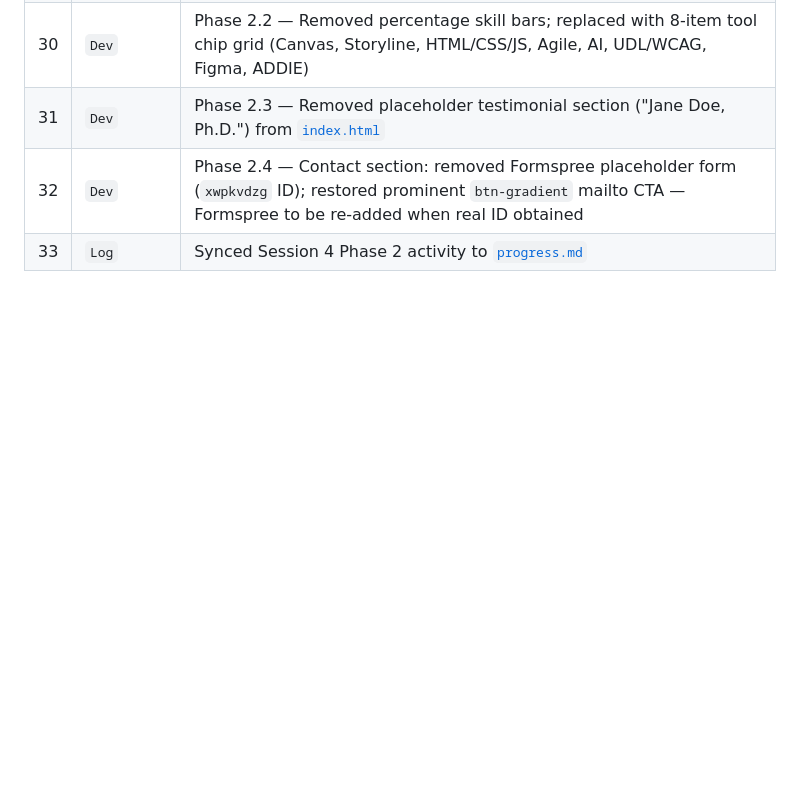
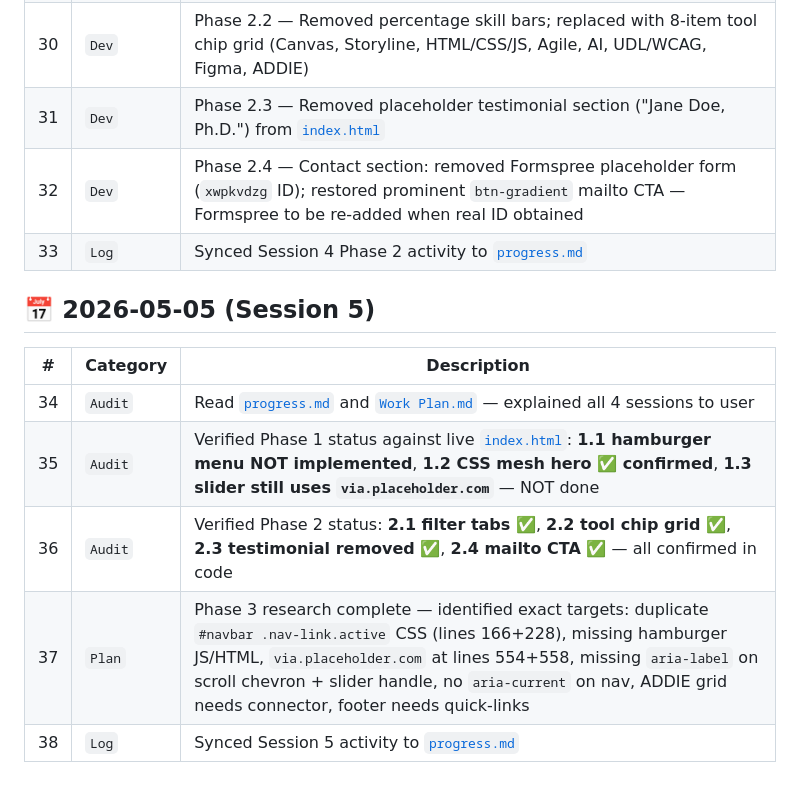
Before and after one commit to jiansuphd/portfolio, a Markdown page: 00_meta/progress.md, the part around the change. Rendered like a GitHub page; blank space fills up the shorter version.

Commit message:
docs(meta): log session 5 activity in progress.md (entries 34-38)

```diff
--- a/00_meta/progress.md
+++ b/00_meta/progress.md
@@ -51,3 +51,13 @@
 | 31 | `Dev` | Phase 2.3 — Removed placeholder testimonial section ("Jane Doe, Ph.D.") from [`index.html`](https://github.com/jiansuphd/portfolio/blob/main/index.html) |
 | 32 | `Dev` | Phase 2.4 — Contact section: removed Formspree placeholder form (`xwpkvdzg` ID); restored prominent `btn-gradient` mailto CTA — Formspree to be re-added when real ID obtained |
 | 33 | `Log` | Synced Session 4 Phase 2 activity to [`progress.md`](https://github.com/jiansuphd/portfolio/blob/main/00_meta/progress.md) |
+
+## 📅 2026-05-05 (Session 5)
+
+| # | Category | Description |
+|---|----------|-------------|
+| 34 | `Audit` | Read [`progress.md`](https://github.com/jiansuphd/portfolio/blob/main/00_meta/progress.md) and [`Work Plan.md`](https://github.com/jiansuphd/portfolio/blob/main/00_meta/Work%20Plan.md) — explained all 4 sessions to user |
+| 35 | `Audit` | Verified Phase 1 status against live [`index.html`](https://github.com/jiansuphd/portfolio/blob/main/index.html): **1.1 hamburger menu NOT implemented**, **1.2 CSS mesh hero ✅ confirmed**, **1.3 slider still uses `via.placeholder.com`** — NOT done |
+| 36 | `Audit` | Verified Phase 2 status: **2.1 filter tabs ✅**, **2.2 tool chip grid ✅**, **2.3 testimonial removed ✅**, **2.4 mailto CTA ✅** — all confirmed in code |
+| 37 | `Plan` | Phase 3 research complete — identified exact targets: duplicate `#navbar .nav-link.active` CSS (lines 166+228), missing hamburger JS/HTML, `via.placeholder.com` at lines 554+558, missing `aria-label` on scroll chevron + slider handle, no `aria-current` on nav, ADDIE grid needs connector, footer needs quick-links |
+| 38 | `Log` | Synced Session 5 activity to [`progress.md`](https://github.com/jiansuphd/portfolio/blob/main/00_meta/progress.md) |
```
